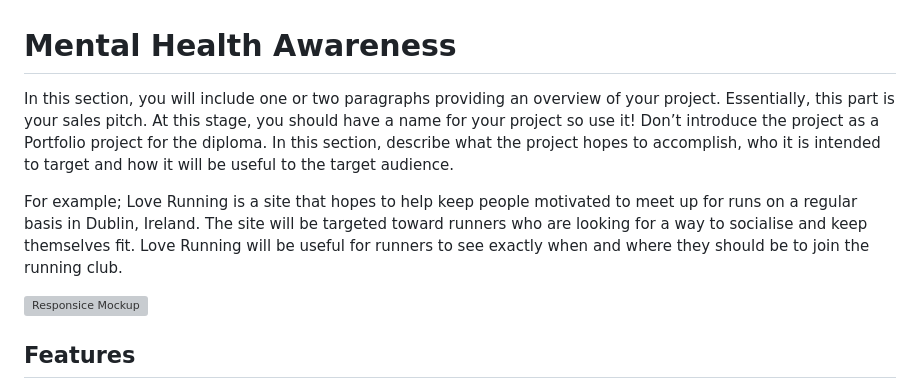
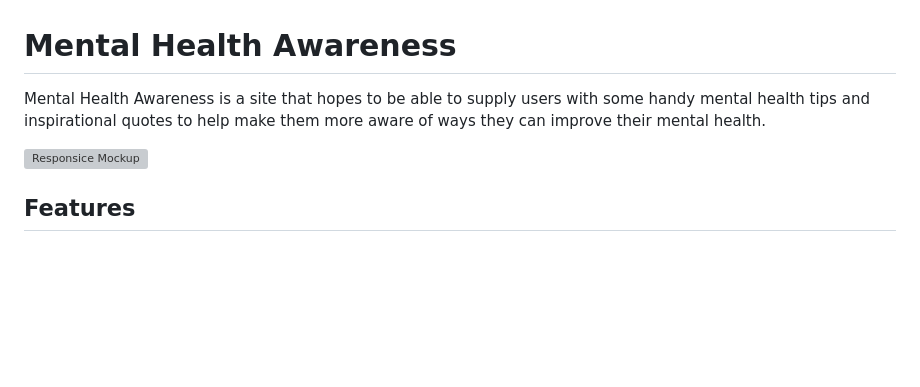
Before and after one commit to Rdrizzla/mental-health-awareness, a Markdown page: README.md, the part around the change. Drawn GitHub-style; blank space fills up the shorter version; grey boxes are pictures that could not be loaded.

Commit message:
Add intro paragraph.

```diff
--- a/README.md
+++ b/README.md
@@ -1,8 +1,6 @@
 # Mental Health Awareness
 
-In this section, you will include one or two paragraphs providing an overview of your project. Essentially, this part is your sales pitch. At this stage, you should have a name for your project so use it! Don’t introduce the project as a Portfolio project for the diploma. In this section, describe what the project hopes to accomplish, who it is intended to target and how it will be useful to the target audience.
-
-For example; Love Running is a site that hopes to help keep people motivated to meet up for runs on a regular basis in Dublin, Ireland. The site will be targeted toward runners who are looking for a way to socialise and keep themselves fit. Love Running will be useful for runners to see exactly when and where they should be to join the running club.
+Mental Health Awareness is a site that hopes to be able to supply users with some handy mental health tips and inspirational quotes to help make them more aware of ways they can improve their mental health.
 
 ![Responsice Mockup](https://github.com/lucyrush/readme-template/blob/master/media/love_running_mockup.png)
 
```
